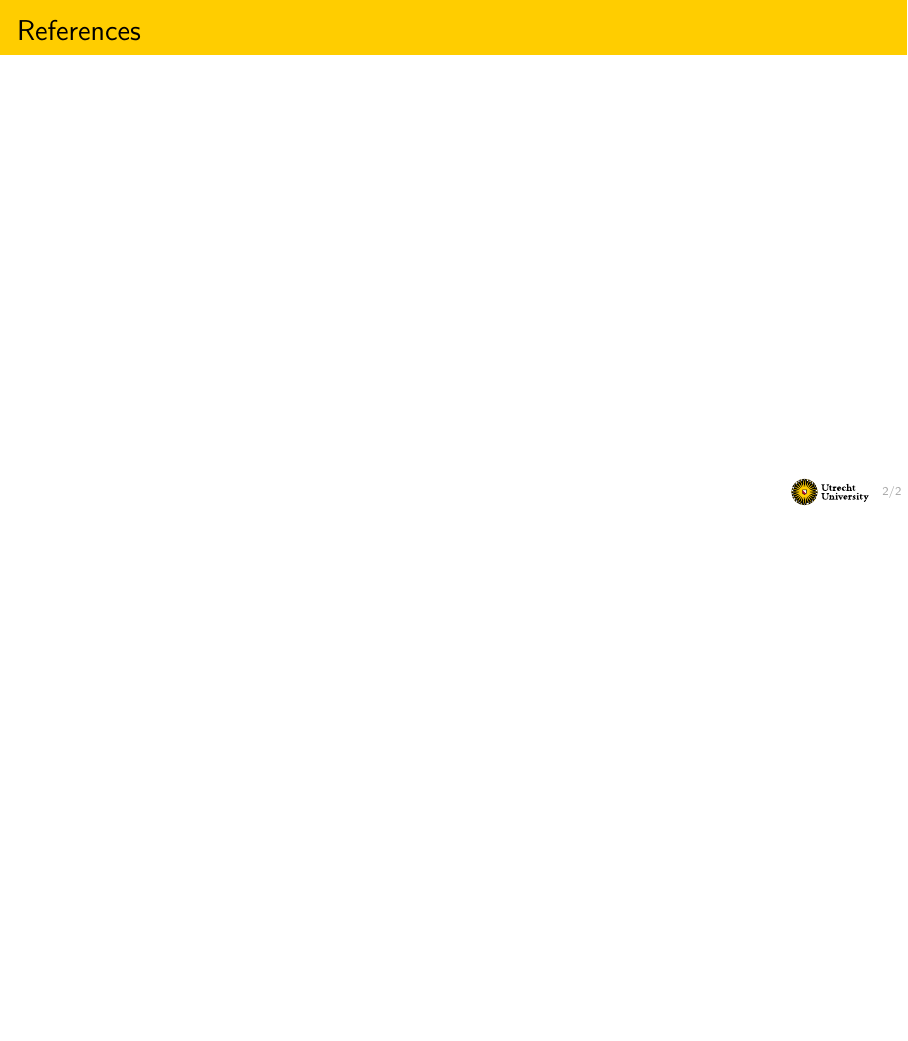
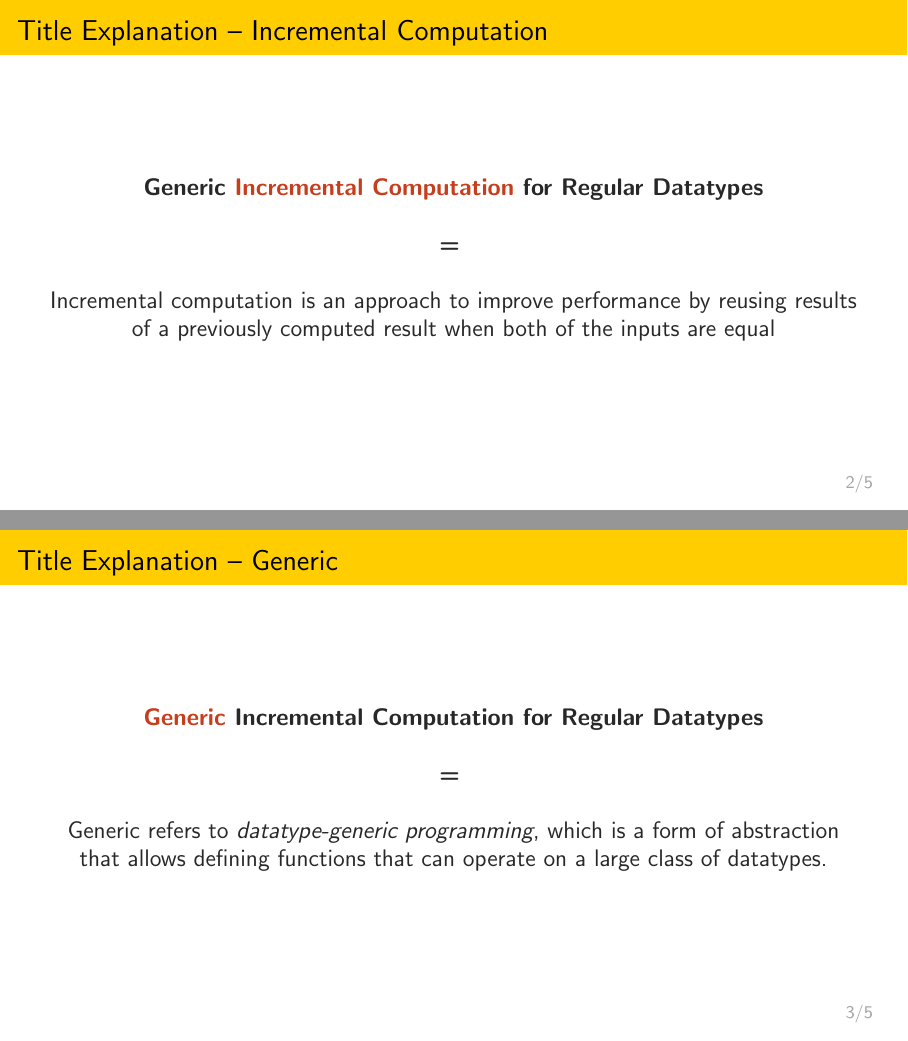
Before and after one commit to jortvangorkum/thesis-presentation, LaTeX slides (main.tex, which reads custom_environment.tex, slides/2_title_explaination.tex): page 2 of 2 before the commit and pages 2 and 3 of 5 after it, the two joined at a grey line, the shorter picture padded with empty space. Compiled offline with pdfLaTeX.

Commit message:
Added first slides

```diff
--- /dev/null
+++ b/custom_environment.tex
@@ -0,0 +1,6 @@
+\newenvironment{code}
+    {\VerbatimEnvironment\begin{center}\begin{minted}[escapeinside=!!]{haskell}}
+    {\end{minted}\end{center}}
+\newenvironment{slide}[1]
+  {\begin{frame}[fragile,environment=slide]{\secname\ – #1}}
+  {\end{frame}}
--- a/main.tex
+++ b/main.tex
@@ -28,12 +25,7 @@
 
 \usepackage{minted}
 \RecustomVerbatimEnvironment{Verbatim}{BVerbatim}{}
-\newenvironment{code}
-    {\VerbatimEnvironment\begin{center}\begin{minted}[escapeinside=!!]{haskell}}
-    {\end{minted}\end{center}}
-\newenvironment{slide}[1]
-  {\begin{frame}[fragile,environment=slide]{\secname\ – #1}}
-  {\end{frame}}
+\input{custom_environment.tex}
 \long\def\ignore#1{}
 
 \usepackage{amsmath}
@@ -41,9 +33,7 @@
 \usepackage{biblatex}
 \addbibresource{references.bib}
 
-
-\title{\textbf{Generic Incremental Computation for Regular Datatypes}}
-% \subtitle{Victor Cacciari Miraldo \\ Wouter Swierstra}
+\title{Generic Incremental Computation for Regular Datatypes}
 \author{Jort van Gorkum}
 \institute{Utrecht University}
 \date{\today}
--- /dev/null
+++ b/slides/2_title_explaination.tex
@@ -0,0 +1,29 @@
+\section{Title Explanation}
+
+\begin{slide}{Incremental Computation}
+\centering
+\large \textbf{Generic \textcolor{red}{Incremental Computation} for Regular Datatypes}
+
+\vspace*{.5cm}
+\textbf{=}
+\vspace*{.5cm}
+
+Incremental computation is an approach to improve performance by reusing results of a previously computed result when both of the inputs are equal
+
+\end{slide}
+
+\begin{slide}{Generic}
+\centering
+\large \textbf{\textcolor{red}{Generic} Incremental Computation for Regular Datatypes}
+
+\vspace*{.5cm}
+\textbf{=}
+\vspace*{.5cm}
+
+Generic refers to \textit{datatype-generic programming}, which is a form of abstraction that allows defining functions that can operate on a large class of datatypes.
+
+\end{slide}
+
+\begin{slide}{Regular Datatypes}
+\centering
+\large \textbf{Generic Incremental Computation for \textcolor{red}{Regular Datatypes}}
```
Also changed, not shown: slides/1_title_page.tex (added, +16 -0 lines), main.pdf, main.tex (19 more changed lines), slides/2_title_explaination.tex (8 more changed lines), 10 other files.
